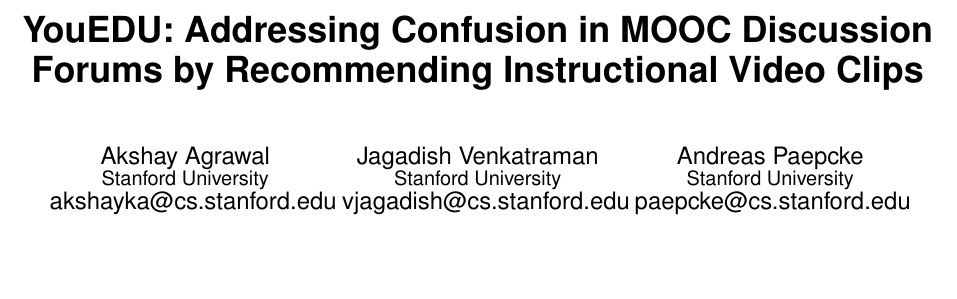
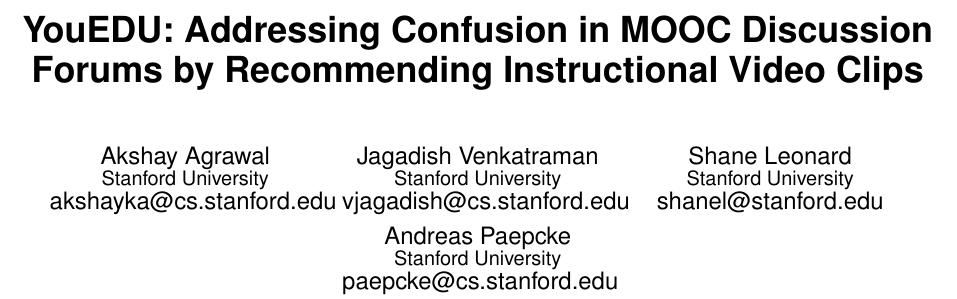
Before and after one commit to paepcke/edm_2015_paper, a LaTeX document (Tex/you_edu.tex): part of page 1 of 8, cut so that both start at the same text, the shorter picture padded with empty space. Compiled offline with pdfLaTeX.

Commit message:
Fixed authors.

```diff
--- a/Tex/you_edu.tex
+++ b/Tex/you_edu.tex
@@ -79,19 +79,21 @@
 % e-mail address with \email.
 %
 % 1st. author
-\alignauthor Akshay Agrawal\\
-       \affaddr{Stanford University}\\
+\alignauthor Akshay Agrawal \\
+       \affaddr{Stanford University} \\
        \email{akshayka@cs.stanford.edu}
-% 2nd. author
-\alignauthor Jagadish Venkatraman\\
-       \affaddr{Stanford University}\\
+\alignauthor Jagadish Venkatraman \\
+       \affaddr{Stanford University} \\
        \email{vjagadish@cs.stanford.edu}
-% 3rd. author
-\alignauthor Andreas Paepcke\\
-       \affaddr{Stanford University}\\
+\alignauthor Shane Leonard \\
+       \affaddr{Stanford University} \\
+       \email{shanel@stanford.edu}
+\and
+\alignauthor Andreas Paepcke \\
+       \affaddr{Stanford University} \\
        \email{paepcke@cs.stanford.edu}
 % \and   use '\and' if you need 'another row' of author names
-}
+} % \author
 \date{9 February 2015}
 % Just remember to make sure that the TOTAL number of authors
 % is the number that will appear on the first page PLUS the
```
Also changed, not shown: Tex/you_edu.pdf, Tex/you_edu.tex (2 more changed lines).
